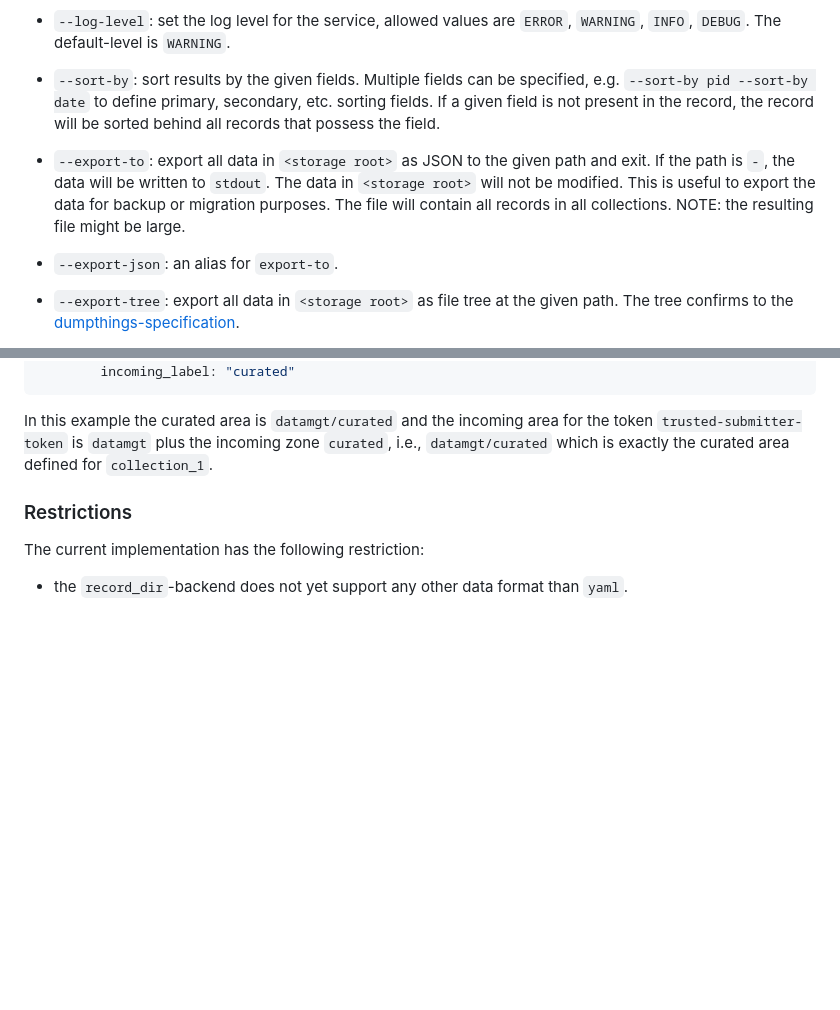
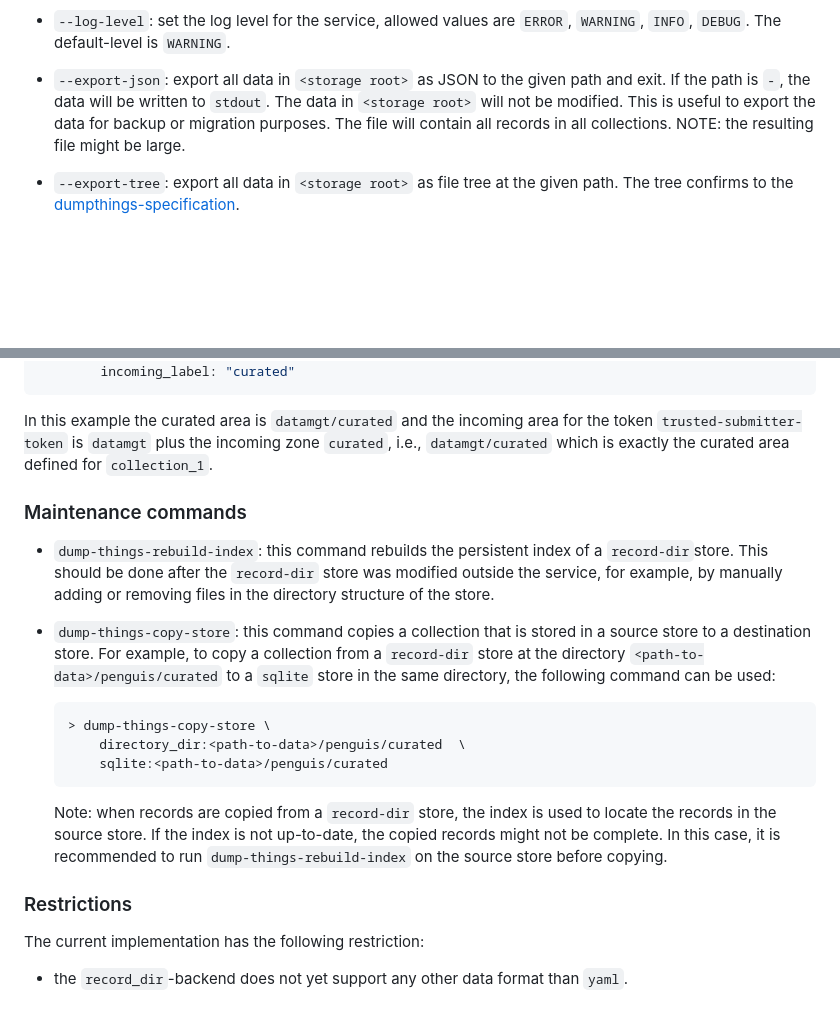
Before and after one commit to christian-monch/dump-things-server, a Markdown page: README.md, 2 parts joined by grey strips. Rendered like a GitHub page; blank space fills up the shorter version.

Commit message:
add command description to README.md

````diff
--- a/README.md
+++ b/README.md
@@ -234,13 +234,7 @@ The service supports the following command line parameters:
 - `--log-level`: set the log level for the service, allowed values are `ERROR`, `WARNING`, `INFO`, `DEBUG`. The default-level is `WARNING`.
 
 
-- `--sort-by`: sort results by the given fields. Multiple fields can be specified, e.g. `--sort-by pid --sort-by date` to define primary, secondary, etc. sorting fields. If a given field is not present in the record, the record will be sorted behind all records that possess the field.
-
-
-- `--export-to`: export all data in `<storage root>` as JSON to the given path and exit. If the path is `-`, the data will be written to `stdout`. The data in `<storage root>` will not be modified. This is useful to export the data for backup or migration purposes. The file will contain all records in all collections. NOTE: the resulting file might be large.
-
-
-- `--export-json`: an alias for `export-to`.
+- `--export-json`: export all data in `<storage root>` as JSON to the given path and exit. If the path is `-`, the data will be written to `stdout`. The data in `<storage root>` will not be modified. This is useful to export the data for backup or migration purposes. The file will contain all records in all collections. NOTE: the resulting file might be large.
 
 
 - `--export-tree`: export all data in `<storage root>` as file tree at the given path. The tree confirms to the [dumpthings-specification](https://concepts.datalad.org/dump-things/).
@@ -352,6 +346,19 @@ tokens:
 In this example the curated area is `datamgt/curated` and the incoming area for the token `trusted-submitter-token` is `datamgt` plus the incoming zone `curated`, i.e., `datamgt/curated` which is exactly the curated area defined for `collection_1`.
 
 
+### Maintenance commands
+
+- `dump-things-rebuild-index`: this command rebuilds the persistent index of a `record-dir`store. This should be done after the `record-dir` store was modified outside the service, for example, by manually adding or removing files in the directory structure of the store.
+
+- `dump-things-copy-store`: this command copies a collection that is stored in a source store to a destination store. For example, to copy a collection from a `record-dir` store at the directory `<path-to-data>/penguis/curated` to a `sqlite` store in the same directory, the following command can be used:
+  ```bash
+  > dump-things-copy-store \
+      directory_dir:<path-to-data>/penguis/curated  \
+      sqlite:<path-to-data>/penguis/curated
+  ```
+  Note: when records are copied from a `record-dir` store, the index is used to locate the records in the source store. If the index is not up-to-date, the copied records might not be complete. In this case, it is recommended to run `dump-things-rebuild-index` on the source store before copying.
+
+
 ### Restrictions
 
 The current implementation has the following restriction:
````
